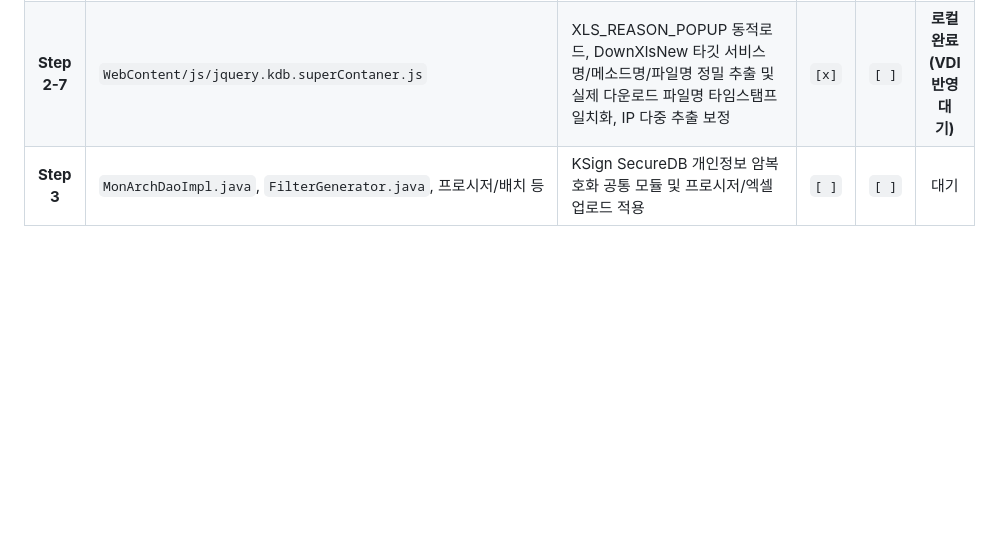
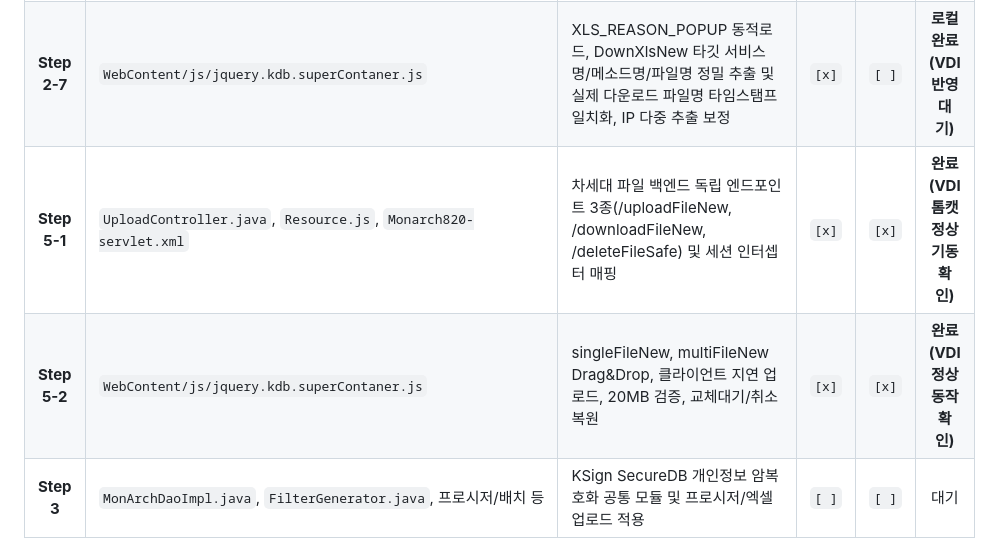
Before and after one commit to iskar79/SERICEO_CRM, a Markdown page: CHANGELOG_KHMA.md, the part around the change. Drawn GitHub-style; blank space fills up the shorter version.

Commit message:
20261102 khma : Step 5 차세대 드래그앤드롭 파일 업로드(singleFileNew, multiFileNew) VDI 런타임 검증 완료 및 이력 갱신

```diff
--- a/CHANGELOG_KHMA.md
+++ b/CHANGELOG_KHMA.md
@@ -55,6 +55,8 @@
 | **Step 2-5** | `src/co/kr/kydbm/core/filecontrol/ExcelDownload.java` | Agile AES 암호화 워크북 생성, getBrowser NPE 방어, Throwable 처리 | `[x]` | `[x]` | **완료 (VDI 정상구동 확인)** |
 | **Step 2-6** | `운영쿼리정보/M_EXCEL_DOWN_LOG.sql` | 엑셀 다운로드 보안 감사 및 사유 이력 테이블 DDL 초경량 13개 컬럼 정비 (CRM.M_EXCEL_DOWN_LOG) | `[x]` | `[x]` | **완료 (VDI 테이블 정비 완료)** |
 | **Step 2-7** | `WebContent/js/jquery.kdb.superContaner.js` | XLS_REASON_POPUP 동적로드, DownXlsNew 타깃 서비스명/메소드명/파일명 정밀 추출 및 실제 다운로드 파일명 타임스탬프 일치화, IP 다중 추출 보정 | `[x]` | `[ ]` | **로컬완료 (VDI 반영 대기)** |
+| **Step 5-1** | `UploadController.java`, `Resource.js`, `Monarch820-servlet.xml` | 차세대 파일 백엔드 독립 엔드포인트 3종(/uploadFileNew, /downloadFileNew, /deleteFileSafe) 및 세션 인터셉터 매핑 | `[x]` | `[x]` | **완료 (VDI 톰캣 정상 기동 확인)** |
+| **Step 5-2** | `WebContent/js/jquery.kdb.superContaner.js` | singleFileNew, multiFileNew Drag&Drop, 클라이언트 지연 업로드, 20MB 검증, 교체대기/취소복원 | `[x]` | `[x]` | **완료 (VDI 정상동작 확인)** |
 | **Step 3** | `MonArchDaoImpl.java`, `FilterGenerator.java`, 프로시저/배치 등 | KSign SecureDB 개인정보 암복호화 공통 모듈 및 프로시저/엑셀업로드 적용 | `[ ]` | `[ ]` | 대기 |
 
 ### 📖 Step 0. 사전 환경 정상화 및 아키텍처 숙지 (완료)
```
Also changed, not shown: AGENTS.md (+3 -3 lines), HANDOVER_SYNC.md (+2 -0 lines).
